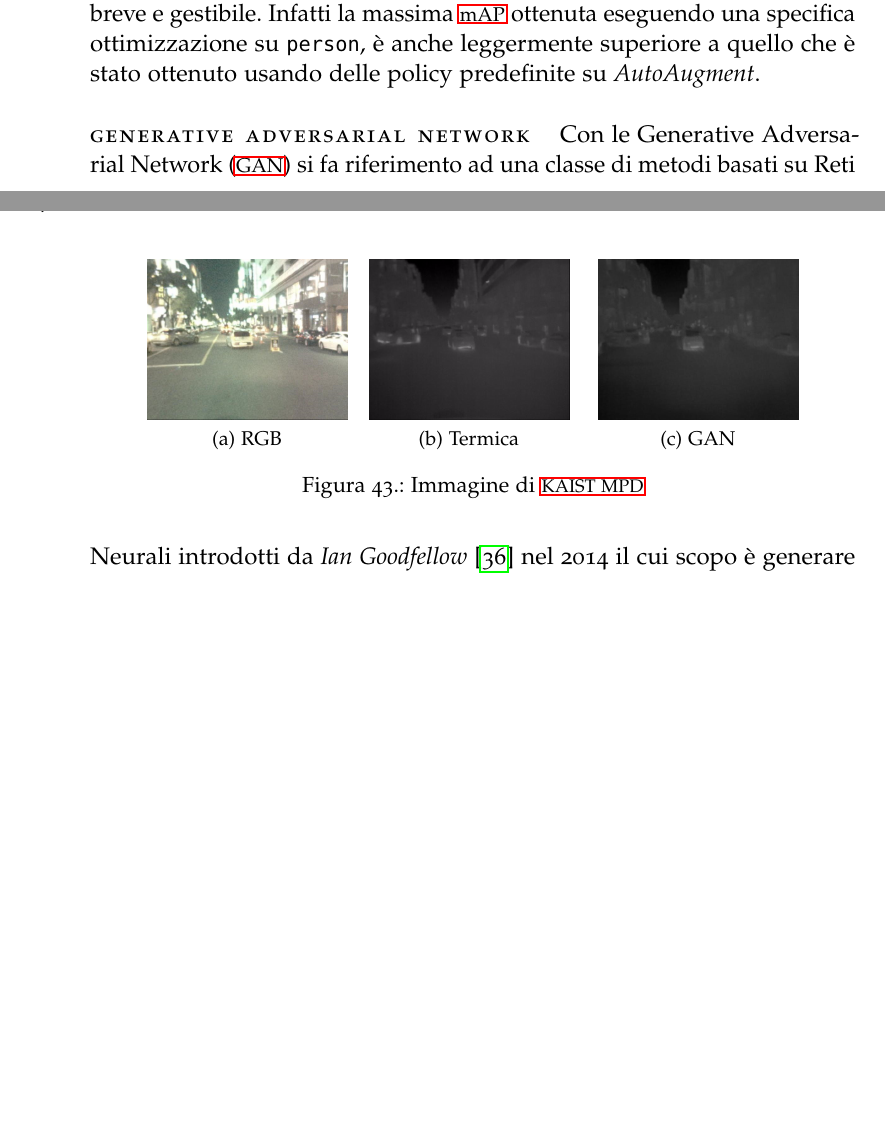
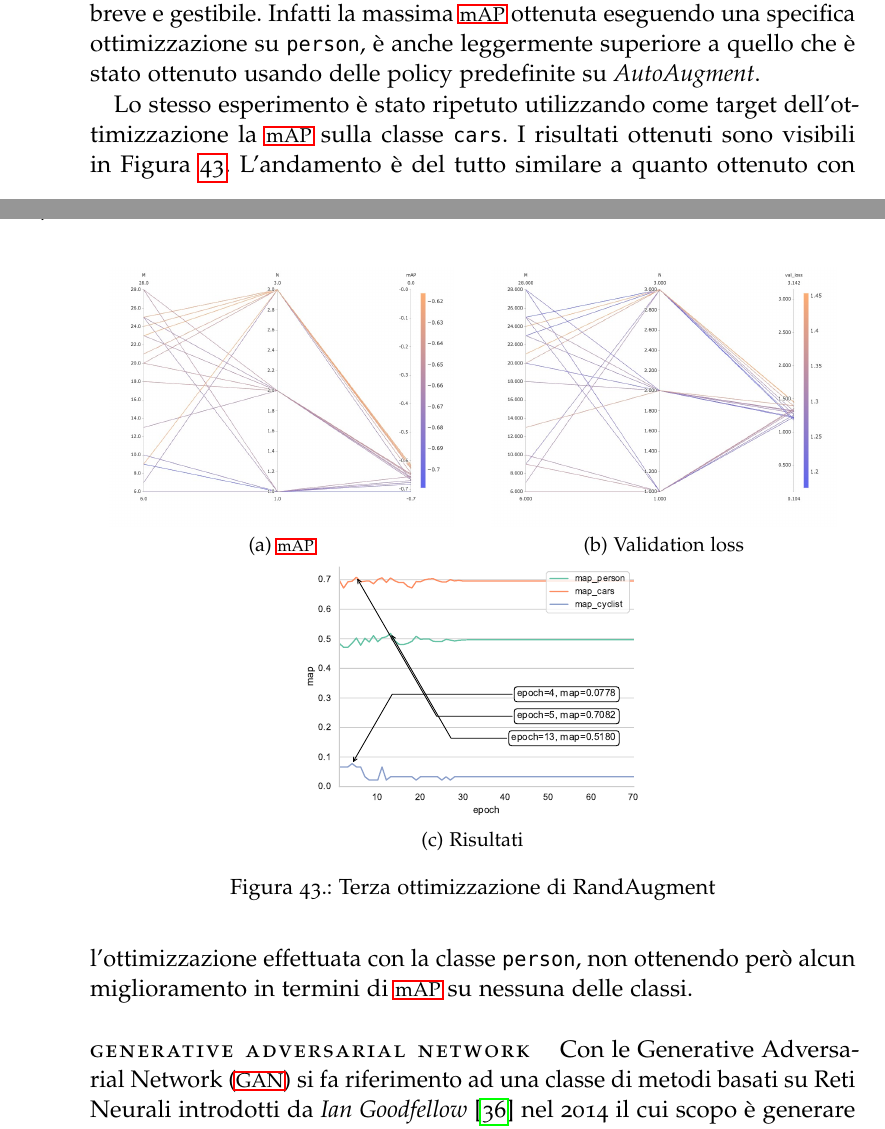
Before and after one commit to iskorini/MSc-Thesis, a LaTeX thesis (thesis.tex, which reads Chapters/Esperimenti.tex): two parts of pages 84 and 86 of 114, joined at a grey line, cut so that both start at the same text, the shorter picture padded with empty space. Compiled offline with pdfLaTeX; a missing font is replaced by an installed copy or a similar font; an older LaTeX class or package is replaced by its successor; a missing bibliography style is replaced by a similar one.

Commit message:
nuovi esperimenti

```diff
--- a/Chapters/Esperimenti.tex
+++ b/Chapters/Esperimenti.tex
@@ -565,6 +565,38 @@ Dopo questa nuova fase di ricerca di iperparametri è stata effettuata una nuova
 \end{figure}
 
 Ciò che è stato ottenuto da questo esperimento è verificabile in Figura \ref{fig:ra_person} e mette alla luce come con \textit{RandAugment} si possano ottenere prestazioni del tutto paragonabili ad \textit{AutoAugment} con un computo decisamente più breve e gestibile. Infatti la massima \ac{map} ottenuta eseguendo una specifica ottimizzazione su \texttt{person}, è anche leggermente superiore a quello che è stato ottenuto usando delle policy predefinite su \textit{AutoAugment}.
+
+Lo stesso esperimento è stato ripetuto utilizzando come target dell'ottimizzazione la \ac{map} sulla classe \texttt{cars}. I risultati ottenuti sono visibili in Figura \ref{fig:RA_3}.
+L'andamento è del tutto similare a quanto ottenuto con l'ottimizzazione effettuata con la classe \texttt{person}, non ottenendo però alcun miglioramento in termini di \ac{map} su nessuna delle classi.
+
+\begin{figure}[]
+    \begin{minipage}{.5\linewidth}
+        \centering
+        \subfloat[\ac{map}]{
+            \label{RA_3:a}
+            \includegraphics[width =0.90\textwidth]{images/graphic/mAP_ra_cars.jpeg}
+        }
+    \end{minipage}%
+    \begin{minipage}{.5\linewidth}
+        \centering
+        \subfloat[Validation loss]{
+            \label{RA_3:b}
+            \includegraphics[width = 0.90\textwidth]{images/graphic/val_loss_ra_cars.jpeg}
+            }
+    \end{minipage}
+    \begin{minipage}{.5\linewidth}
+        \centering
+        \subfloat[Risultati]{
+            \label{RA_3:c}
+            \includegraphics[width =0.90\textwidth]{images/graphic/graphics_map_ra_cars.pdf}
+        }
+    \end{minipage}%
+    \centering
+    \caption{Terza ottimizzazione di RandAugment}
+    \label{fig:RA_3}
+\end{figure}
+
+
 %%%%%%%%%%%%%%%%%%%%%%%%%%%%%%%%%%%%%%%%
 % LO RIFACCIO SULLE CARS?
 %%%%%%%%%%%%%%%%%%%%%%%%%%%%%%%%%%%%%%%%
```
Also changed, not shown: graphics.pdf, images/graphic/graphics_map_ra_cars.pdf (added), images/graphic/mAP_ra_cars.jpeg (added), images/graphic/val_loss_ra_cars.jpeg (added), 1 other file.
